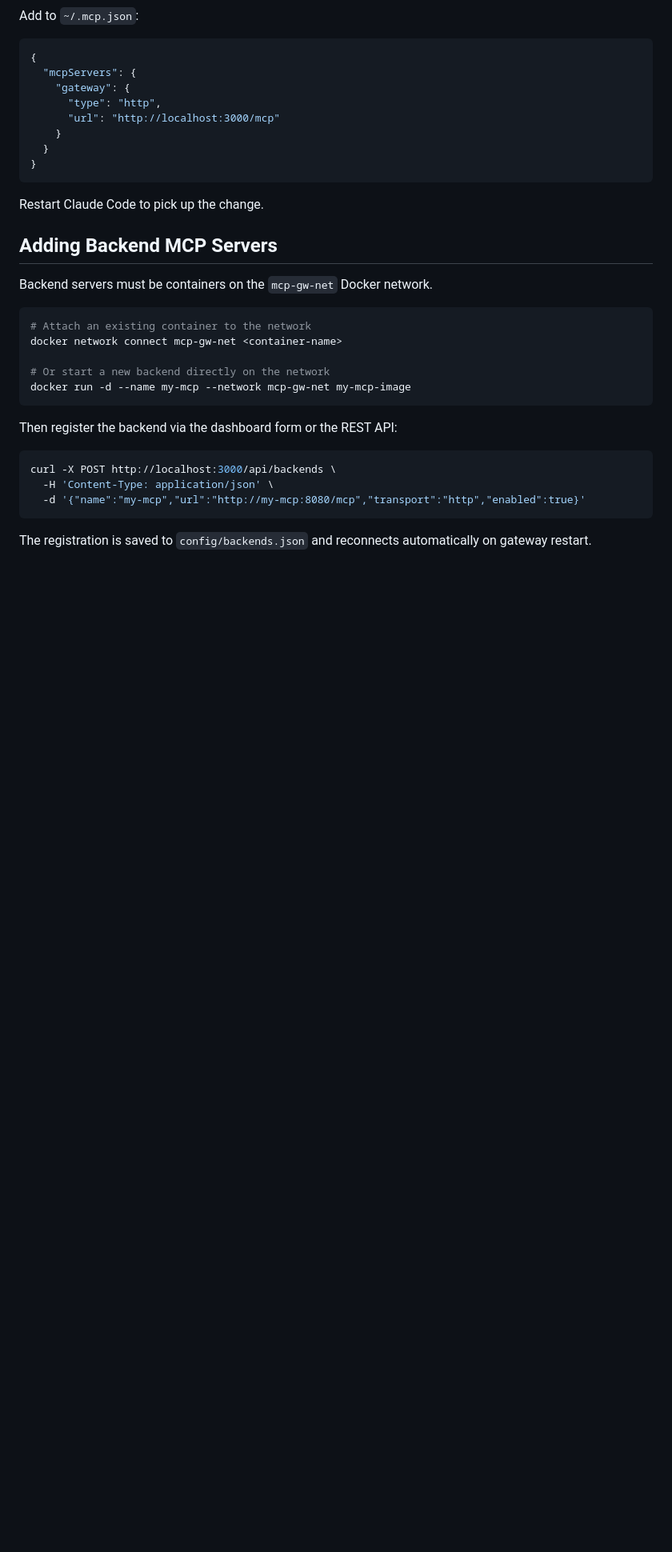
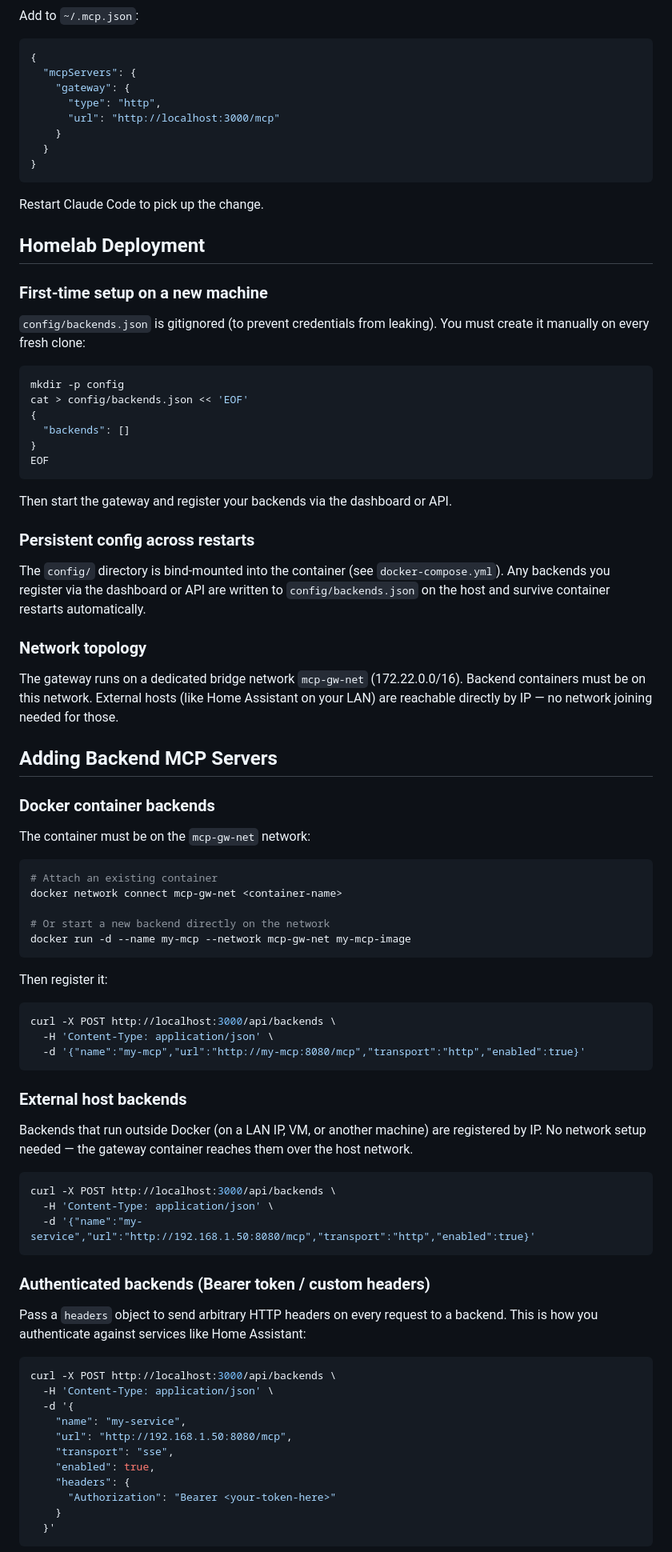
Before and after one commit to gpimthong/mcp-gw, a Markdown page: README.md, the part around one of its changes. Shown at 80% size. Rendered like a GitHub page; blank space fills up the shorter version.

````diff
--- a/README.md
+++ b/README.md
@@ -54,19 +54,46 @@ Add to `~/.mcp.json`:
 
 Restart Claude Code to pick up the change.
 
+## Homelab Deployment
+
+### First-time setup on a new machine
+
+`config/backends.json` is gitignored (to prevent credentials from leaking). You must create it manually on every fresh clone:
+
+```bash
+mkdir -p config
+cat > config/backends.json << 'EOF'
+{
+  "backends": []
+}
+EOF
+```
+
+Then start the gateway and register your backends via the dashboard or API.
+
+### Persistent config across restarts
+
+The `config/` directory is bind-mounted into the container (see `docker-compose.yml`). Any backends you register via the dashboard or API are written to `config/backends.json` on the host and survive container restarts automatically.
+
+### Network topology
+
+The gateway runs on a dedicated bridge network `mcp-gw-net` (172.22.0.0/16). Backend containers must be on this network. External hosts (like Home Assistant on your LAN) are reachable directly by IP — no network joining needed for those.
+
 ## Adding Backend MCP Servers
 
-Backend servers must be containers on the `mcp-gw-net` Docker network.
+### Docker container backends
+
+The container must be on the `mcp-gw-net` network:
 
 ```bash
-# Attach an existing container to the network
+# Attach an existing container
 docker network connect mcp-gw-net <container-name>
 
 # Or start a new backend directly on the network
 docker run -d --name my-mcp --network mcp-gw-net my-mcp-image
 ```
 
-Then register the backend via the dashboard form or the REST API:
+Then register it:
 
 ```bash
 curl -X POST http://localhost:3000/api/backends \
@@ -74,4 +101,31 @@ curl -X POST http://localhost:3000/api/backends \
   -d '{"name":"my-mcp","url":"http://my-mcp:8080/mcp","transport":"http","enabled":true}'
 ```
 
-The registration is saved to `config/backends.json` and reconnects automatically on gateway restart.
+### External host backends
+
+Backends that run outside Docker (on a LAN IP, VM, or another machine) are registered by IP. No network setup needed — the gateway container reaches them over the host network.
+
+```bash
+curl -X POST http://localhost:3000/api/backends \
+  -H 'Content-Type: application/json' \
+  -d '{"name":"my-service","url":"http://192.168.1.50:8080/mcp","transport":"http","enabled":true}'
+```
+
+### Authenticated backends (Bearer token / custom headers)
+
+Pass a `headers` object to send arbitrary HTTP headers on every request to a backend. This is how you authenticate against services like Home Assistant:
+
+```bash
+curl -X POST http://localhost:3000/api/backends \
+  -H 'Content-Type: application/json' \
+  -d '{
+    "name": "my-service",
+    "url": "http://192.168.1.50:8080/mcp",
+    "transport": "sse",
+    "enabled": true,
+    "headers": {
+      "Authorization": "Bearer <your-token-here>"
+    }
+  }'
+```
+
````
Also changed, not shown: other parts of README.md (+57 -4 lines).
